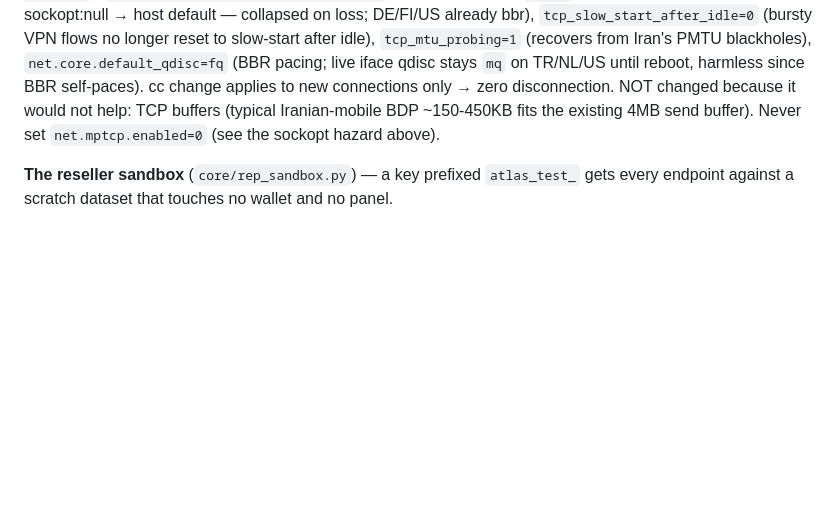
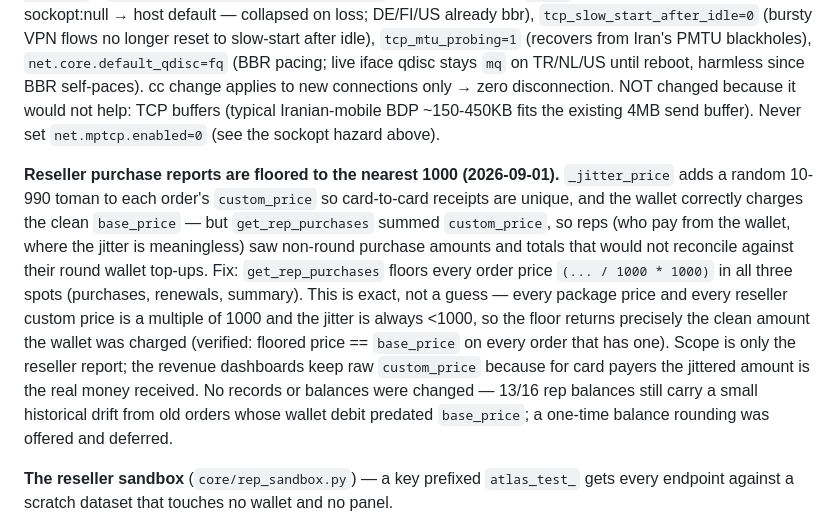
Before and after one commit to majazi041999-spec/AtlasSellBot, a Markdown page: PROJECT_MAP.md, the part around the change. Rendered like a GitHub page; blank space fills up the shorter version.

Commit message:
docs: record the reseller-report rounding fix
Co-Authored-By: Claude Opus 5 <noreply@anthropic.com>

```diff
--- a/PROJECT_MAP.md
+++ b/PROJECT_MAP.md
@@ -228,6 +228,8 @@ So the guard now LEARNS shared gateways rather than excluding them. Excluding th
 
 **Node fleet: SSH access, measured routes to Iran, and the 2026-09-01 kernel tuning.** Key-based root SSH to all five via `~/.ssh/config` aliases `atlas`(TR 167.104.219.223), `atlas-de`(91.107.166.64), `atlas-nl`(45.43.92.104), `atlas-fi`(65.109.182.47), `atlas-us`(107.161.168.75). Measured RTT to Iranian networks (Shecan 178.22.122.100 / TIC 217.218.127.127): **TR 29-38ms (best), DE 81-88ms, NL 81-97ms, FI 99-113ms, US 154-173ms + ~10% egress retransmit (worst for Iran)**. The dominant quality lever is node location/route, not sysctls — route Iranian traffic to TR first, lean off US; a Gulf/UAE node (~20-40ms) would beat US. Tuning applied to all five (persistent `/etc/sysctl.d/99-atlas-tuning.conf`; revert = delete + `sysctl --system`): `net.ipv4.tcp_congestion_control=bbr` (TR & NL were on `cubic`, so their Reality inbounds — sockopt:null → host default — collapsed on loss; DE/FI/US already bbr), `tcp_slow_start_after_idle=0` (bursty VPN flows no longer reset to slow-start after idle), `tcp_mtu_probing=1` (recovers from Iran's PMTU blackholes), `net.core.default_qdisc=fq` (BBR pacing; live iface qdisc stays `mq` on TR/NL/US until reboot, harmless since BBR self-paces). cc change applies to new connections only → zero disconnection. NOT changed because it would not help: TCP buffers (typical Iranian-mobile BDP ~150-450KB fits the existing 4MB send buffer). Never set `net.mptcp.enabled=0` (see the sockopt hazard above).
 
+**Reseller purchase reports are floored to the nearest 1000 (2026-09-01).** `_jitter_price` adds a random 10-990 toman to each order's `custom_price` so card-to-card receipts are unique, and the wallet correctly charges the clean `base_price` — but `get_rep_purchases` summed `custom_price`, so reps (who pay from the wallet, where the jitter is meaningless) saw non-round purchase amounts and totals that would not reconcile against their round wallet top-ups. Fix: `get_rep_purchases` floors every order price `(... / 1000 * 1000)` in all three spots (purchases, renewals, summary). This is exact, not a guess — every package price and every reseller custom price is a multiple of 1000 and the jitter is always <1000, so the floor returns precisely the clean amount the wallet was charged (verified: floored price == `base_price` on every order that has one). Scope is only the reseller report; the revenue dashboards keep raw `custom_price` because for card payers the jittered amount is the real money received. No records or balances were changed — 13/16 rep balances still carry a small historical drift from old orders whose wallet debit predated `base_price`; a one-time balance rounding was offered and deferred.
+
 **The reseller sandbox** (`core/rep_sandbox.py`) — a key prefixed `atlas_test_` gets every endpoint against a scratch dataset that touches no wallet and no panel.
 - Diverted AFTER authentication, scope and rate-limit checks, so 401/403/429 are still reachable — a sandbox that skipped those would only be half a rehearsal.
 - **Deliberately real:** pricing, the wallet (play money, really debited, so `insufficient_funds` is reachable), usage that climbs with time, expiry and first-use.
```
